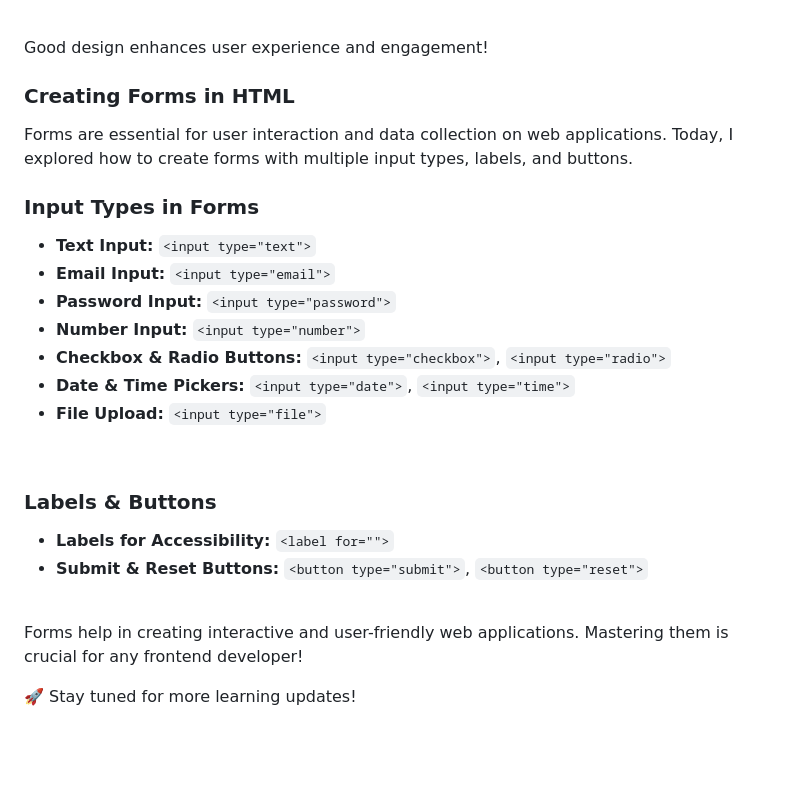
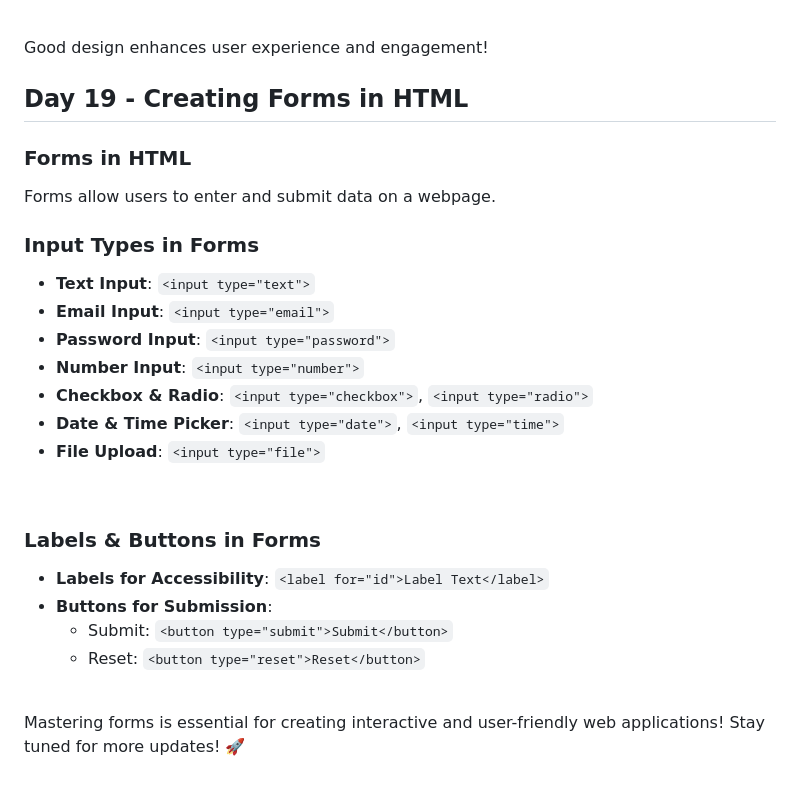
Before and after one commit to ShaneSunnyKottuppallil/100-Days-of-Web-Development, a Markdown page: README.md, the part around the change. Drawn GitHub-style; blank space fills up the shorter version.

```diff
--- a/README.md
+++ b/README.md
@@ -383,25 +383,27 @@ Understanding the Box Model is crucial for creating well-structured and responsi
 
 Good design enhances user experience and engagement!
 
+## Day 19 - Creating Forms in HTML
 
-###  Creating Forms in HTML
-Forms are essential for user interaction and data collection on web applications. Today, I explored how to create forms with multiple input types, labels, and buttons.
+###  Forms in HTML
+Forms allow users to enter and submit data on a webpage.
 
 ###  Input Types in Forms
-- **Text Input:** `<input type="text">`
-- **Email Input:** `<input type="email">`
-- **Password Input:** `<input type="password">`
-- **Number Input:** `<input type="number">`
-- **Checkbox & Radio Buttons:** `<input type="checkbox">`, `<input type="radio">`
-- **Date & Time Pickers:** `<input type="date">`, `<input type="time">`
-- **File Upload:** `<input type="file">`
+- **Text Input**: `<input type="text">`
+- **Email Input**: `<input type="email">`
+- **Password Input**: `<input type="password">`
+- **Number Input**: `<input type="number">`
+- **Checkbox & Radio**: `<input type="checkbox">`, `<input type="radio">`
+- **Date & Time Picker**: `<input type="date">`, `<input type="time">`
+- **File Upload**: `<input type="file">`
 <br>
 
-###  Labels & Buttons
-- **Labels for Accessibility:** `<label for="">`
-- **Submit & Reset Buttons:** `<button type="submit">`, `<button type="reset">`
+###  Labels & Buttons in Forms
+- **Labels for Accessibility**: `<label for="id">Label Text</label>`
+- **Buttons for Submission**:
+  - Submit: `<button type="submit">Submit</button>`
+  - Reset: `<button type="reset">Reset</button>`
 <br>
 
-Forms help in creating interactive and user-friendly web applications. Mastering them is crucial for any frontend developer!
-
-🚀 Stay tuned for more learning updates!
+Mastering forms is essential for creating interactive and user-friendly web applications!
+Stay tuned for more updates! 🚀
```
